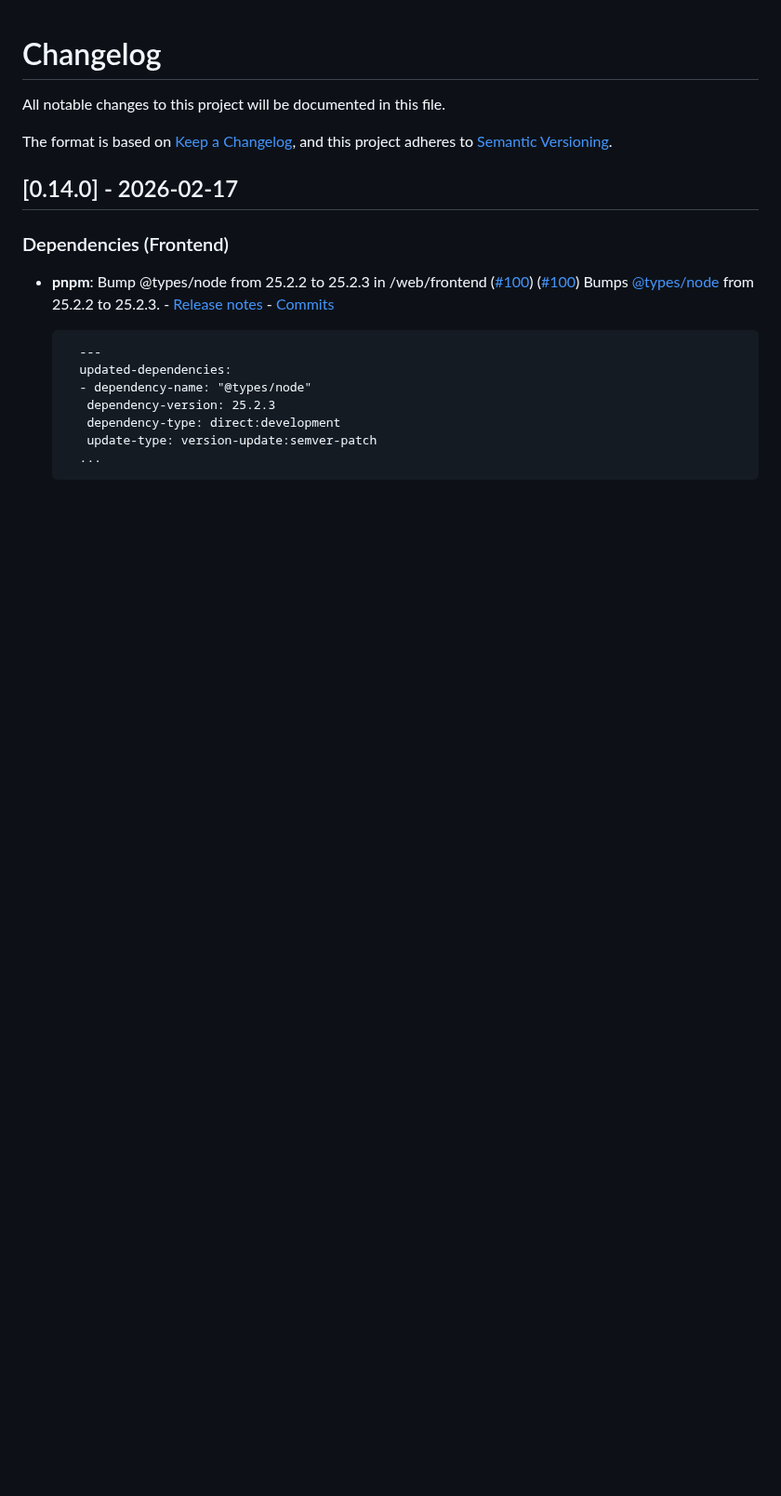
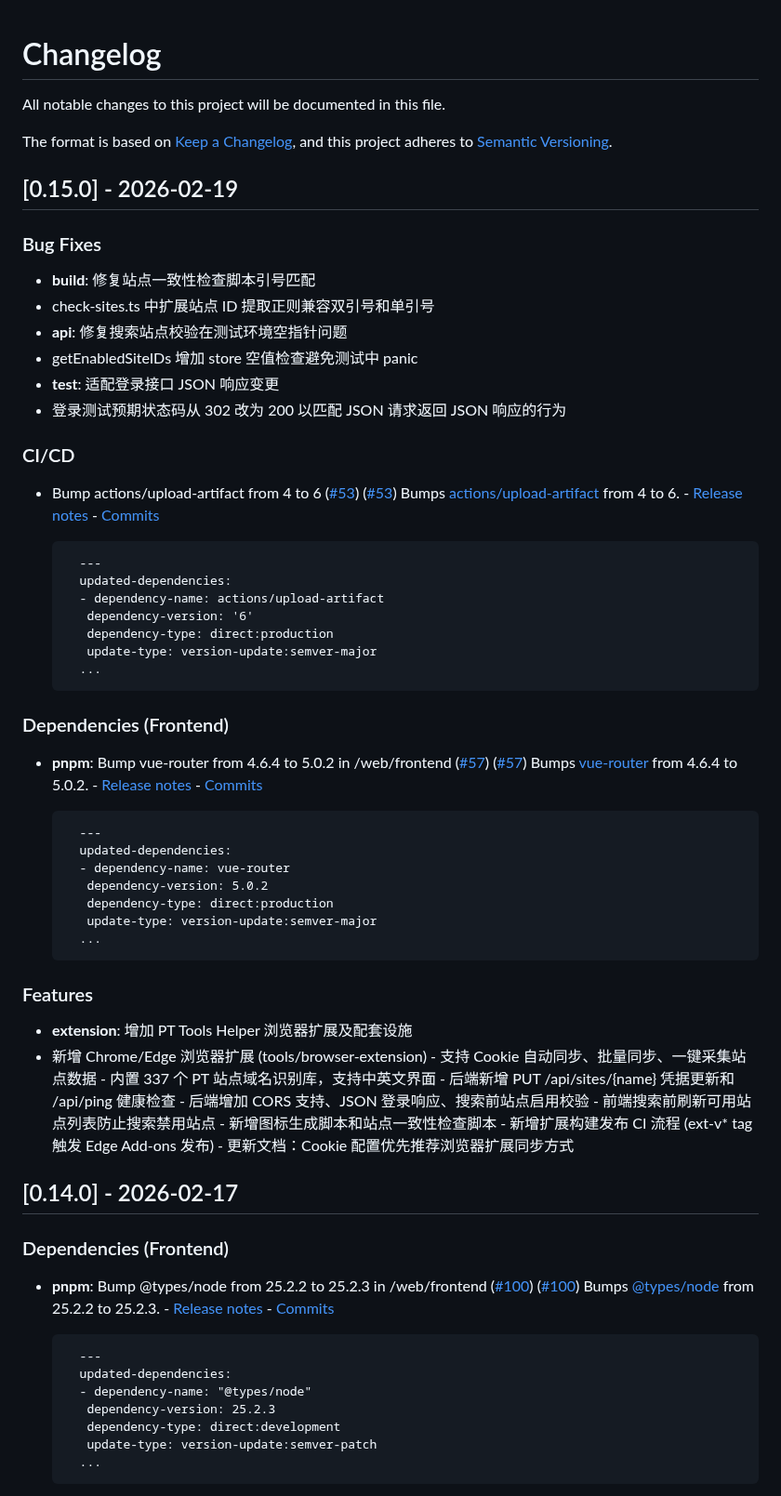
Before and after one commit to sunerpy/pt-tools, a Markdown page: CHANGELOG.md, the part around the change. Shown at 93% size. Drawn GitHub-style; blank space fills up the shorter version.

Commit message:
chore(changelog): update CHANGELOG.md [skip ci]

```diff
--- a/CHANGELOG.md
+++ b/CHANGELOG.md
@@ -4,6 +4,48 @@ All notable changes to this project will be documented in this file.
 
 The format is based on [Keep a Changelog](https://keepachangelog.com/en/1.0.0/),
 and this project adheres to [Semantic Versioning](https://semver.org/spec/v2.0.0.html).
+
+## [0.15.0] - 2026-02-19
+
+### Bug Fixes
+
+- **build**: 修复站点一致性检查脚本引号匹配
+- check-sites.ts 中扩展站点 ID 提取正则兼容双引号和单引号
+- **api**: 修复搜索站点校验在测试环境空指针问题
+- getEnabledSiteIDs 增加 store 空值检查避免测试中 panic
+- **test**: 适配登录接口 JSON 响应变更
+- 登录测试预期状态码从 302 改为 200 以匹配 JSON 请求返回 JSON 响应的行为
+
+### CI/CD
+
+- Bump actions/upload-artifact from 4 to 6 ([#53](https://github.com/sunerpy/pt-tools/issues/53)) ([#53](https://github.com/sunerpy/pt-tools/pull/53))
+  Bumps [actions/upload-artifact](https://github.com/actions/upload-artifact) from 4 to 6. - [Release notes](https://github.com/actions/upload-artifact/releases) - [Commits](https://github.com/actions/upload-artifact/compare/v4...v6)
+
+        ---
+        updated-dependencies:
+        - dependency-name: actions/upload-artifact
+         dependency-version: '6'
+         dependency-type: direct:production
+         update-type: version-update:semver-major
+        ...
+
+### Dependencies (Frontend)
+
+- **pnpm**: Bump vue-router from 4.6.4 to 5.0.2 in /web/frontend ([#57](https://github.com/sunerpy/pt-tools/issues/57)) ([#57](https://github.com/sunerpy/pt-tools/pull/57))
+  Bumps [vue-router](https://github.com/vuejs/router) from 4.6.4 to 5.0.2. - [Release notes](https://github.com/vuejs/router/releases) - [Commits](https://github.com/vuejs/router/compare/v4.6.4...v5.0.2)
+
+        ---
+        updated-dependencies:
+        - dependency-name: vue-router
+         dependency-version: 5.0.2
+         dependency-type: direct:production
+         update-type: version-update:semver-major
+        ...
+
+### Features
+
+- **extension**: 增加 PT Tools Helper 浏览器扩展及配套设施
+- 新增 Chrome/Edge 浏览器扩展 (tools/browser-extension) - 支持 Cookie 自动同步、批量同步、一键采集站点数据 - 内置 337 个 PT 站点域名识别库，支持中英文界面 - 后端新增 PUT /api/sites/{name} 凭据更新和 /api/ping 健康检查 - 后端增加 CORS 支持、JSON 登录响应、搜索前站点启用校验 - 前端搜索前刷新可用站点列表防止搜索禁用站点 - 新增图标生成脚本和站点一致性检查脚本 - 新增扩展构建发布 CI 流程 (ext-v\* tag 触发 Edge Add-ons 发布) - 更新文档：Cookie 配置优先推荐浏览器扩展同步方式
 
 ## [0.14.0] - 2026-02-17
 
```
